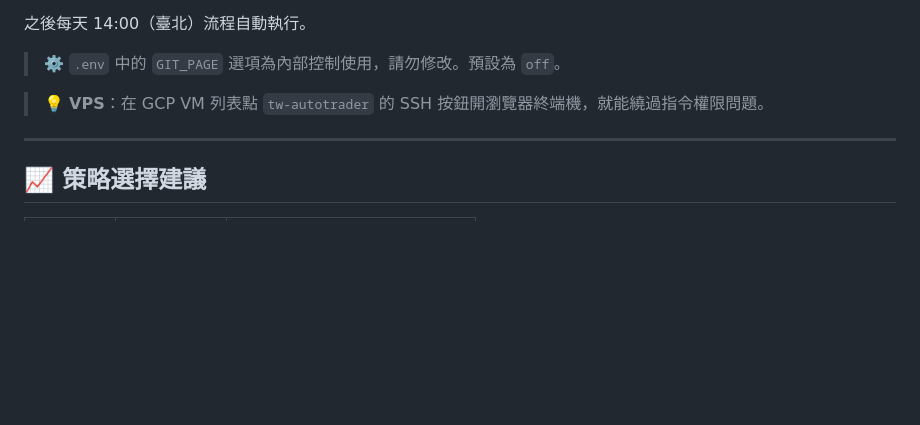
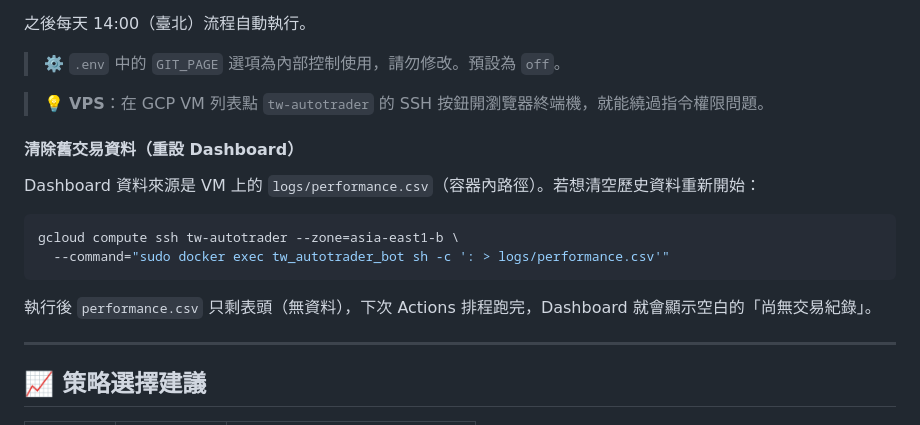
Before and after one commit to dinchentech/tw-autotrader, a Markdown page: 使用手冊.md, the part around the change. GitHub-like rendering; blank space fills up the shorter version.

Commit message:
docs: 使用手冊加入清除 Dashboard 舊資料說明

````diff
--- a/使用手冊.md
+++ b/使用手冊.md
@@ -894,6 +894,17 @@ gcloud compute ssh tw-autotrader --zone=asia-east1-b \
 
 > 💡 **VPS**：在 GCP VM 列表點 `tw-autotrader` 的 SSH 按鈕開瀏覽器終端機，就能繞過指令權限問題。
 
+#### 清除舊交易資料（重設 Dashboard）
+
+Dashboard 資料來源是 VM 上的 `logs/performance.csv`（容器內路徑）。若想清空歷史資料重新開始：
+
+```bash
+gcloud compute ssh tw-autotrader --zone=asia-east1-b \
+  --command="sudo docker exec tw_autotrader_bot sh -c ': > logs/performance.csv'"
+```
+
+執行後 `performance.csv` 只剩表頭（無資料），下次 Actions 排程跑完，Dashboard 就會顯示空白的「尚無交易紀錄」。
+
 ---
 
 ## 📈 策略選擇建議
````
